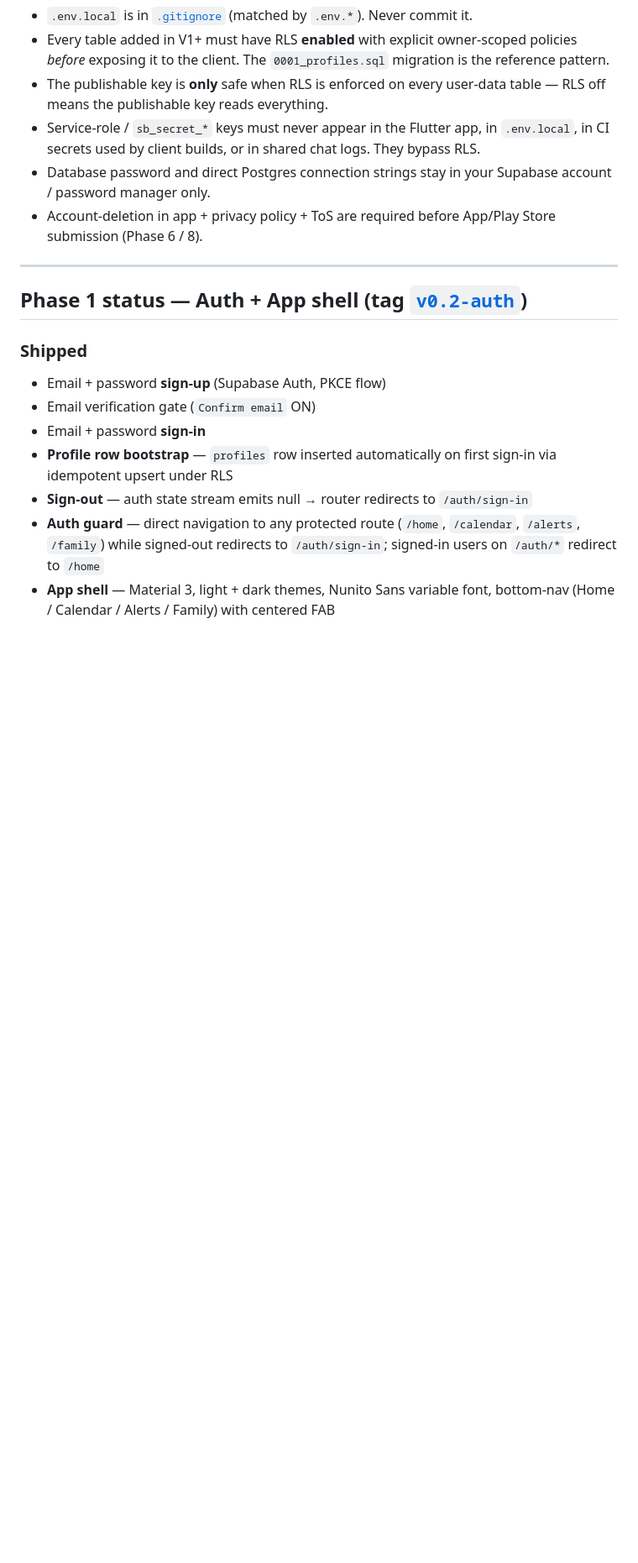
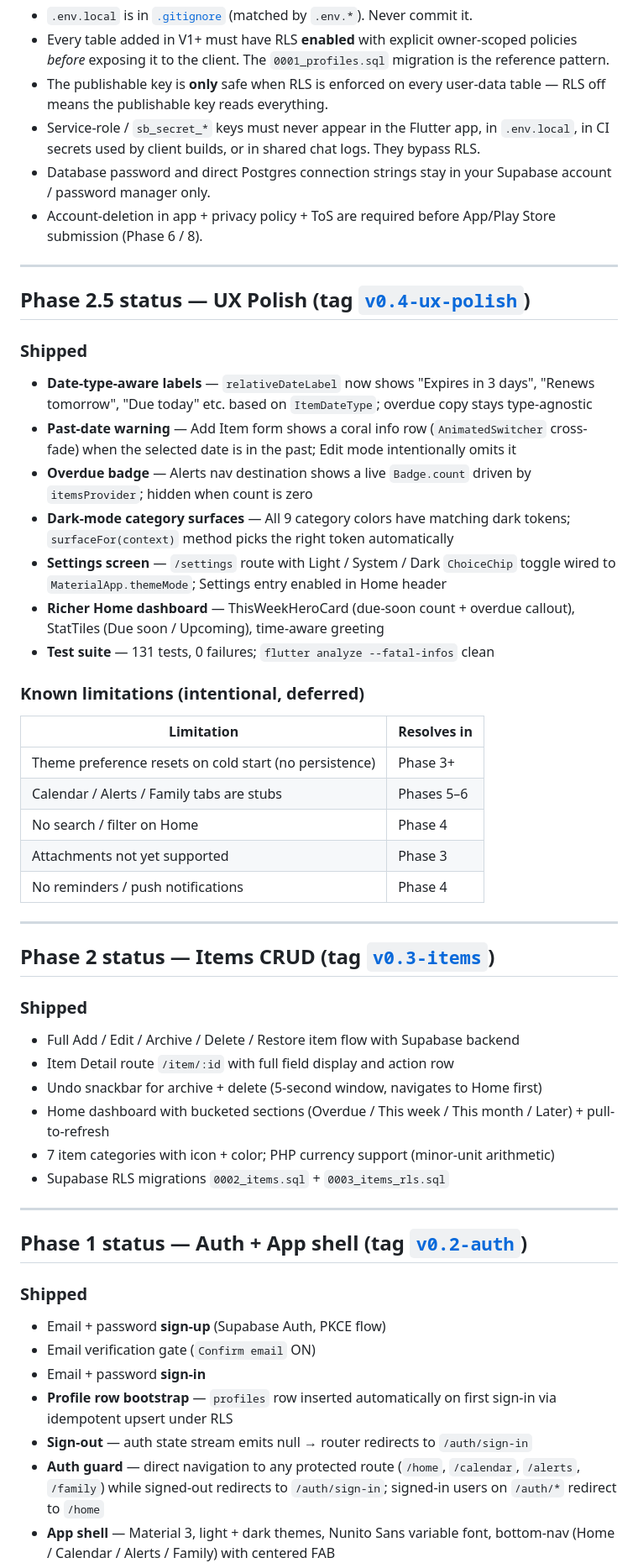
Before and after one commit to ritchworks-ux/stayon2.0, a Markdown page: README.md, the part around one of its changes. Shown at 84% size. Rendered like a GitHub page; blank space fills up the shorter version.

Commit message:
docs(readme): add Phase 2 + 2.5 status sections and update repo layout
Documents all shipped features for Phase 2 (Items CRUD) and Phase
2.5 (UX polish). Updates repository layout tree to reflect new
features/ and test/ directories. Adds plan doc links.

Co-Authored-By: Claude Opus 4.7 <noreply@anthropic.com>

```diff
--- a/README.md
+++ b/README.md
@@ -70,6 +72,43 @@ Verify in Table Editor that `profiles` exists with a green **RLS enabled** badge
 
 ---
 
+## Phase 2.5 status — UX Polish (tag [`v0.4-ux-polish`](https://github.com/ritchworks-ux/stayon2.0/releases/tag/v0.4-ux-polish))
+
+### Shipped
+
+- **Date-type-aware labels** — `relativeDateLabel` now shows "Expires in 3 days", "Renews tomorrow", "Due today" etc. based on `ItemDateType`; overdue copy stays type-agnostic
+- **Past-date warning** — Add Item form shows a coral info row (`AnimatedSwitcher` cross-fade) when the selected date is in the past; Edit mode intentionally omits it
+- **Overdue badge** — Alerts nav destination shows a live `Badge.count` driven by `itemsProvider`; hidden when count is zero
+- **Dark-mode category surfaces** — All 9 category colors have matching dark tokens; `surfaceFor(context)` method picks the right token automatically
+- **Settings screen** — `/settings` route with Light / System / Dark `ChoiceChip` toggle wired to `MaterialApp.themeMode`; Settings entry enabled in Home header
+- **Richer Home dashboard** — ThisWeekHeroCard (due-soon count + overdue callout), StatTiles (Due soon / Upcoming), time-aware greeting
+- **Test suite** — 131 tests, 0 failures; `flutter analyze --fatal-infos` clean
+
+### Known limitations (intentional, deferred)
+
+| Limitation | Resolves in |
+|---|---|
+| Theme preference resets on cold start (no persistence) | Phase 3+ |
+| Calendar / Alerts / Family tabs are stubs | Phases 5–6 |
+| No search / filter on Home | Phase 4 |
+| Attachments not yet supported | Phase 3 |
+| No reminders / push notifications | Phase 4 |
+
+---
+
+## Phase 2 status — Items CRUD (tag [`v0.3-items`](https://github.com/ritchworks-ux/stayon2.0/releases/tag/v0.3-items))
+
+### Shipped
+
+- Full Add / Edit / Archive / Delete / Restore item flow with Supabase backend
+- Item Detail route `/item/:id` with full field display and action row
+- Undo snackbar for archive + delete (5-second window, navigates to Home first)
+- Home dashboard with bucketed sections (Overdue / This week / This month / Later) + pull-to-refresh
+- 7 item categories with icon + color; PHP currency support (minor-unit arithmetic)
+- Supabase RLS migrations `0002_items.sql` + `0003_items_rls.sql`
+
+---
+
 ## Phase 1 status — Auth + App shell (tag [`v0.2-auth`](https://github.com/ritchworks-ux/stayon2.0/releases/tag/v0.2-auth))
 
 ### Shipped
```
Also changed, not shown: other parts of README.md (+9 -1 lines).
